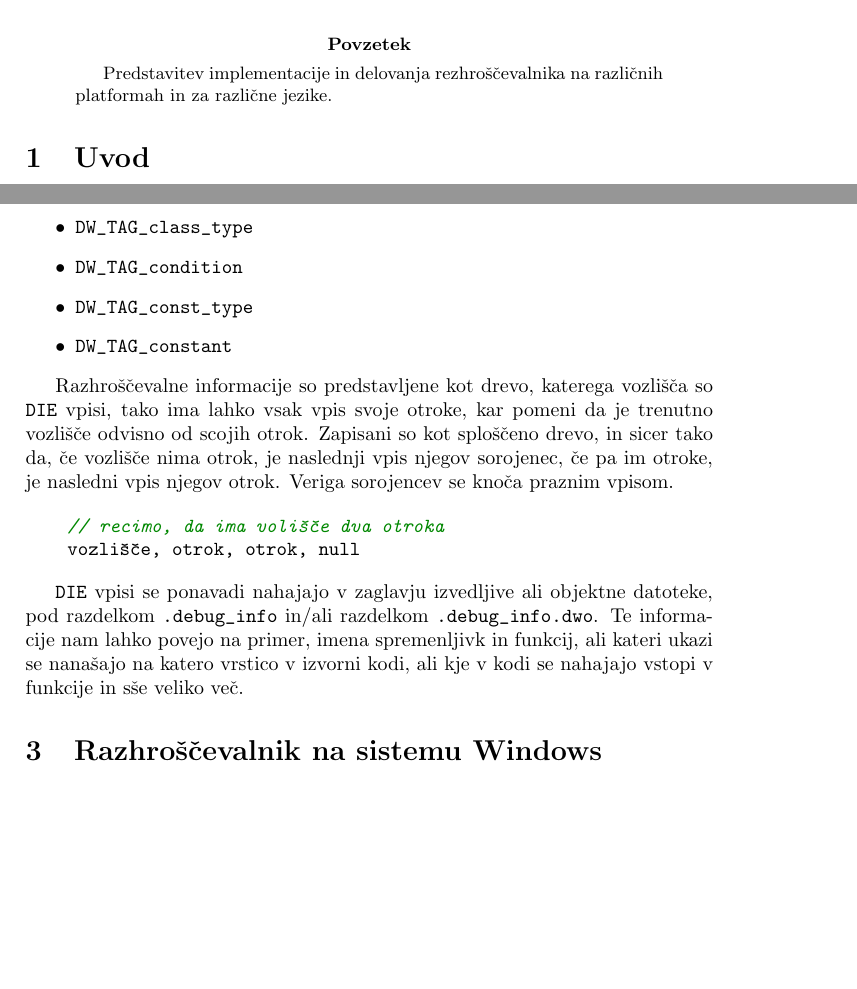
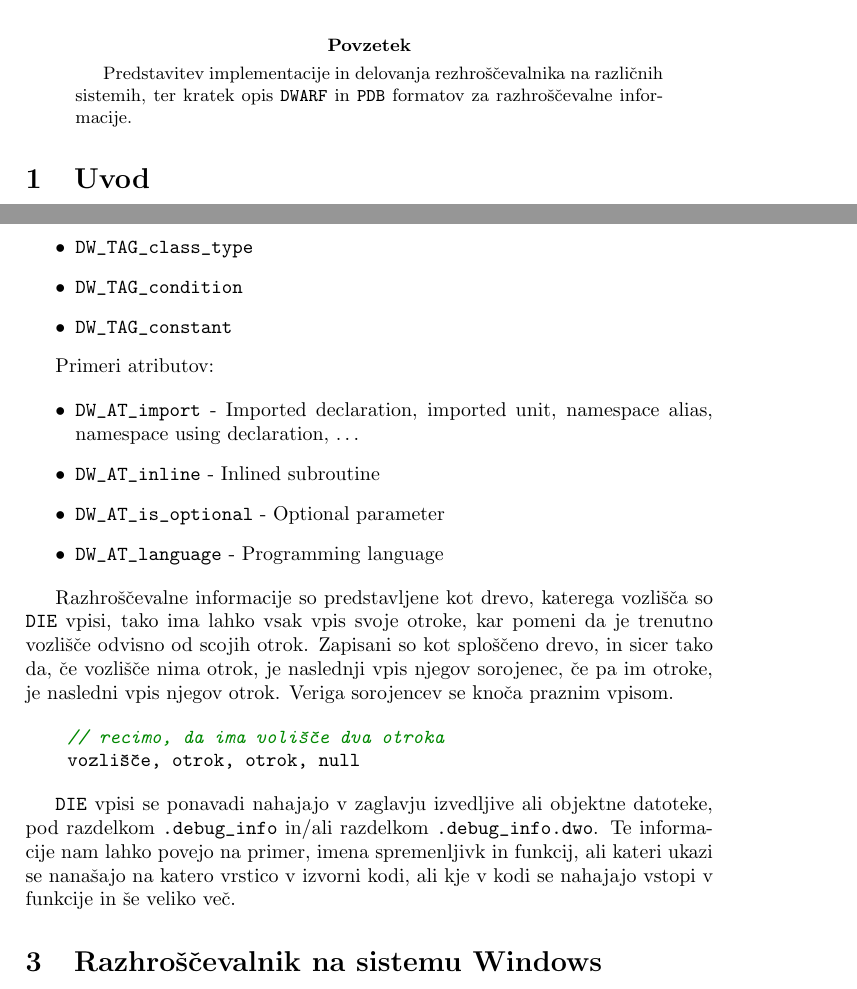
Before and after one commit to SelkoSays/SPO, a LaTeX paper (seminar/seminar.tex): two parts of pages 1 and 3 of 5, joined at a grey line, cut so that both start at the same text, the shorter picture padded with empty space. Compiled offline with pdfLaTeX.

Commit message:
finished?

```diff
--- a/seminar/seminar.tex
+++ b/seminar/seminar.tex
@@ -22,10 +22,7 @@
     minimum height=12pt,
     rounded corners=2pt
 }
-\newcommand{\inline}[1]{\mbox{% added this percent
-        \ttfamily
-        \tikz \node[anchor=base,fill=black!12]{#1};% added this percent
-    }}
+
 \newcommand{\code}[1]{\mintinline[breaklines]{c}{#1}}
 
 \hbadness=500000
@@ -48,7 +45,7 @@
 \thispagestyle{empty}
 
 \begin{abstract}
-	Predstavitev implementacije in delovanja rezhroščevalnika na različnih platformah in za različne jezike.
+	Predstavitev implementacije in delovanja rezhroščevalnika na različnih sistemih, ter kratek opis \code{DWARF} in \code{PDB} formatov za razhroščevalne informacije.
 \end{abstract}
 
 \section{Uvod}
@@ -129,8 +126,16 @@ Primeri oznak so:
     \item \code{DW_TAG_label}
     \item \code{DW_TAG_class_type}
     \item \code{DW_TAG_condition}
-    \item \code{DW_TAG_const_type}
     \item \code{DW_TAG_constant}
+\end{itemize}
+
+Primeri atributov:
+
+\begin{itemize}
+    \item \code{DW_AT_import} - Imported declaration, imported unit, namespace alias, namespace using declaration, \ldots
+    \item \code{DW_AT_inline} - Inlined subroutine
+    \item \code{DW_AT_is_optional} - Optional parameter
+    \item \code{DW_AT_language} - Programming language
 \end{itemize}
 
 Razhroščevalne informacije so predstavljene kot drevo, katerega vozlišča so \code{DIE} vpisi, tako ima lahko vsak vpis svoje otroke, kar pomeni da je trenutno vozlišče odvisno od scojih otrok.
@@ -142,7 +147,7 @@ Zapisani so kot sploščeno drevo, in sicer tako da, če vozlišče nima otrok,
 \end{minted}
 
 \code{DIE} vpisi se ponavadi nahajajo v zaglavju izvedljive ali objektne datoteke, pod razdelkom \code{.debug_info} in/ali razdelkom \code{.debug_info.dwo}.
-Te informacije nam lahko povejo na primer, imena spremenljivk in funkcij, ali kateri ukazi se nanašajo na katero vrstico v izvorni kodi, ali kje v kodi se nahajajo vstopi v funkcije in sše veliko več.
+Te informacije nam lahko povejo na primer, imena spremenljivk in funkcij, ali kateri ukazi se nanašajo na katero vrstico v izvorni kodi, ali kje v kodi se nahajajo vstopi v funkcije in še veliko več.
 
 \section{Razhroščevalnik na sistemu Windows}
 
```
Also changed, not shown: seminar/seminar.pdf, seminar/seminar.tex (2 more changed lines), 1 other file.
